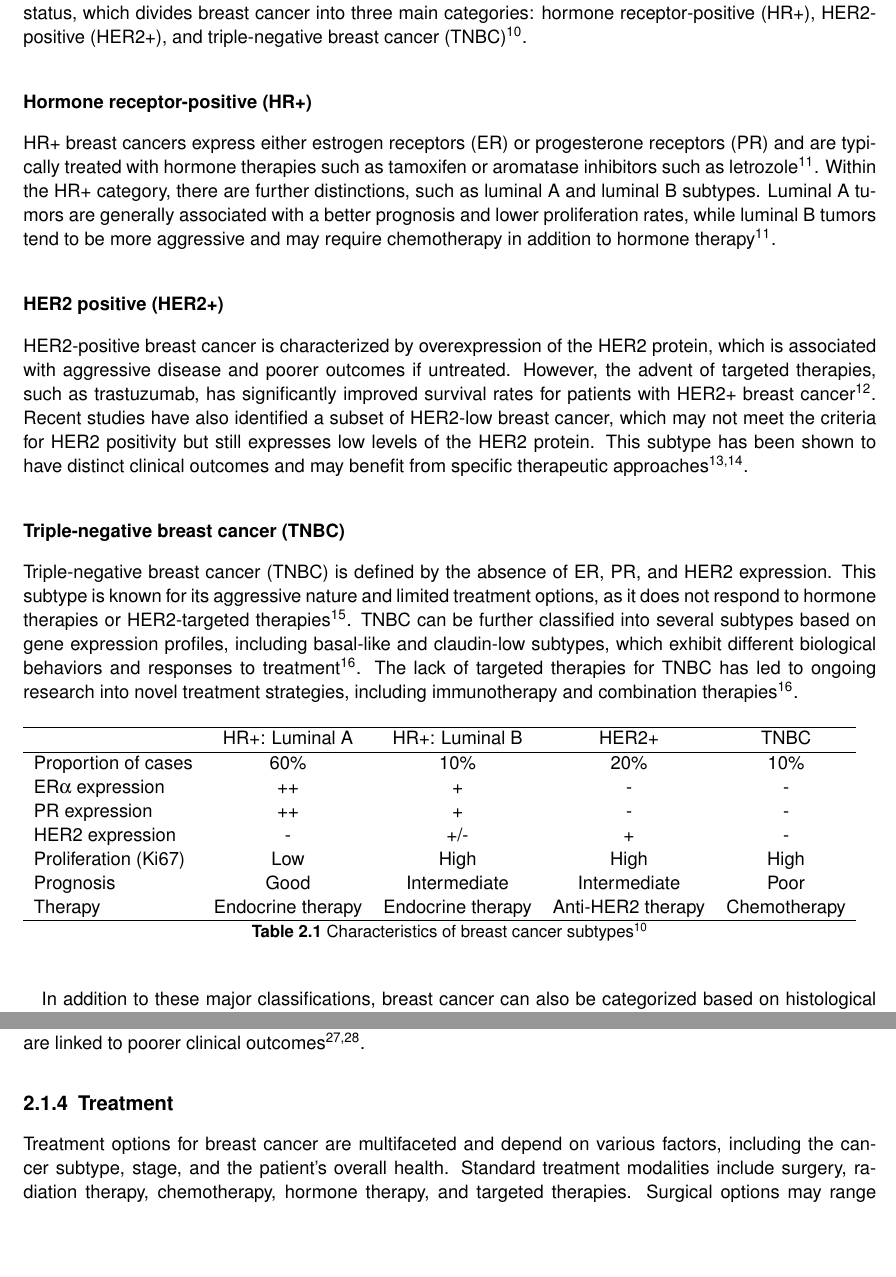
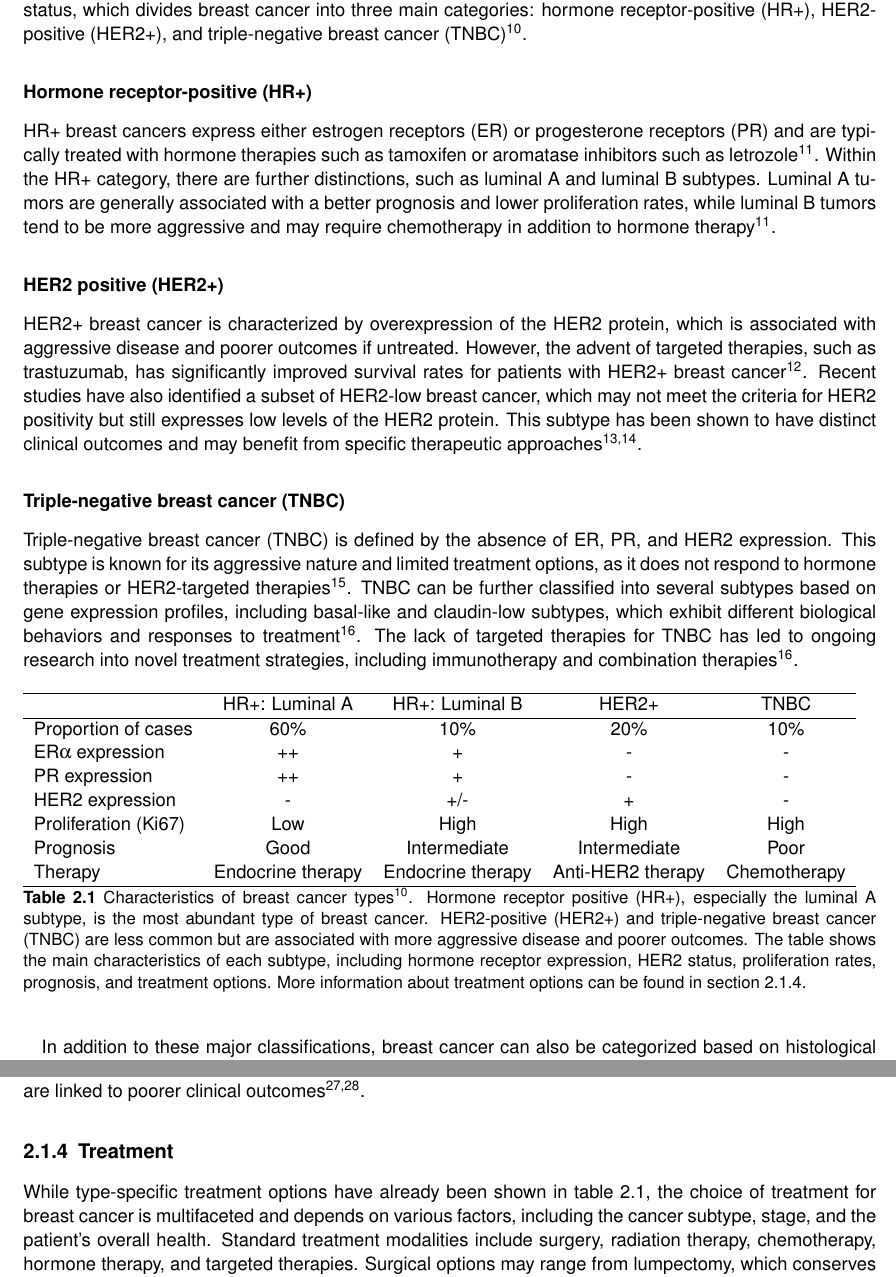
Before and after one commit to nictru/bsc-thesis, a LaTeX thesis (main.tex, which reads chapters/background/1_brca.tex): two parts of pages 12 and 14 of 44, joined at a grey line, cut so that both start at the same text, the shorter picture padded with empty space. Compiled offline with pdfLaTeX.

Commit message:
Improve brca treatment section

```diff
--- a/chapters/background/1_brca.tex
+++ b/chapters/background/1_brca.tex
@@ -74,9 +74,8 @@ require chemotherapy in addition to hormone
 therapy\supercite{geyer_molecular_2012}.
 
 \subsubsection{HER2 positive (HER2+)}
-HER2-positive breast cancer is characterized by overexpression of the HER2
-protein, which is associated with aggressive disease and poorer outcomes if
-untreated.
+HER2+ breast cancer is characterized by overexpression of the HER2 protein,
+which is associated with aggressive disease and poorer outcomes if untreated.
 However, the advent of targeted therapies, such as trastuzumab, has
 significantly improved survival rates for patients with HER2+ breast
 cancer\supercite{modi_antitumor_2020}.
@@ -136,14 +135,25 @@ therapies\supercite{lehmann_identification_2011}.
         therapy                   & Chemotherapy
         \\ \hline
     \end{tabular}
+    \caption{Characteristics of breast cancer
+        types\supercite{clusan_basic_2023}.
+        Hormone receptor positive (HR+), especially the luminal A subtype, is the most
+        abundant type of breast cancer.
+        HER2-positive (HER2+) and triple-negative breast cancer (TNBC) are less common
+        but are associated with more aggressive disease and poorer outcomes.
+        The table shows the main characteristics of each subtype, including hormone
+        receptor expression, HER2 status, proliferation rates, prognosis, and treatment
+        options.
+        More information about treatment options can be found in
+        \cref{sec:brca_treatment}.
+    }
     \label{tab:brca_subtypes}
-    \caption{Characteristics of breast cancer
-        subtypes\supercite{clusan_basic_2023}}
 \end{table}
 
 In addition to these major classifications, breast cancer can also be
 categorized based on histological features, such as invasive ductal carcinoma
 (IDC) and invasive lobular carcinoma (ILC).
+% TODO: Improve caption
 IDC is the most common type, accounting for approximately 80\% of breast cancer
 cases, while ILC is characterized by a distinct growth pattern and may present
 unique challenges in diagnosis and
@@ -227,9 +237,12 @@ linked to poorer clinical
 outcomes\supercite{getachew_perceived_2020,dickens_stage_2014}.
 
 \subsection{Treatment}
+\label{sec:brca_treatment}
 
-Treatment options for breast cancer are multifaceted and depend on various
-factors, including the cancer subtype, stage, and the patient's overall health.
+While type-specific treatment options have already been shown in table
+\ref{tab:brca_subtypes}, the choice of treatment for breast cancer is
+multifaceted and depends on various factors, including the cancer subtype,
+stage, and the patient's overall health.
 Standard treatment modalities include surgery, radiation therapy, chemotherapy,
 hormone therapy, and targeted therapies.
 Surgical options may range from lumpectomy, which conserves breast tissue, to
```
Also changed, not shown: chapters/background/1_brca.tex (6 more changed lines).
